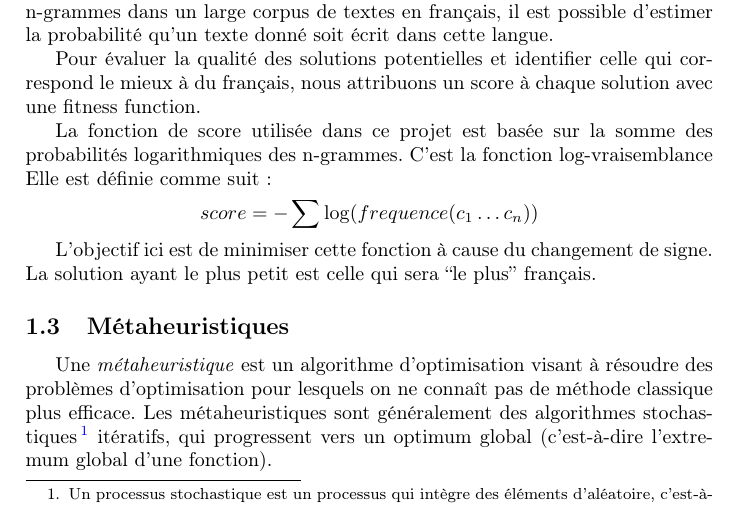
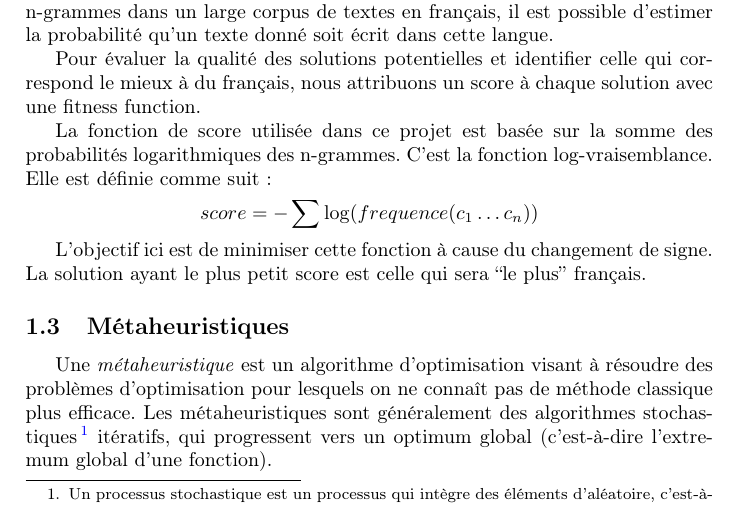
Before and after one commit to onelhounnouvi/LU2IN013-Projet, a LaTeX document (rapport.tex): part of page 3 of 4, cut so that both start at the same text. Compiled offline with pdfLaTeX.

Commit message:
Update rapport.tex

```diff
--- a/rapport.tex
+++ b/rapport.tex
@@ -51,13 +51,13 @@ En utilisant un dictionnaire de référence contenant les fréquences relatives
 
 Pour évaluer la qualité des solutions potentielles et identifier celle qui correspond le mieux à du français, nous  attribuons un score à chaque solution avec une fitness function.
 
-La fonction de score utilisée dans ce projet est basée sur la somme des probabilités logarithmiques des n-grammes. C'est la fonction log-vraisemblance Elle est définie comme suit:
+La fonction de score utilisée dans ce projet est basée sur la somme des probabilités logarithmiques des n-grammes. C'est la fonction log-vraisemblance. Elle est définie comme suit:
 
 \[
 score = - \sum \log(frequence(c_1 \ldots c_n))
 \]
 
-L’objectif ici est de minimiser cette fonction à cause du changement de signe. La solution ayant le plus petit est celle qui sera ``le plus'' français.
+L’objectif ici est de minimiser cette fonction à cause du changement de signe. La solution ayant le plus petit score est celle qui sera ``le plus'' français.
 
 \subsection{Métaheuristiques}
 Une \textit{métaheuristique} est un algorithme d’optimisation visant à résoudre des problèmes d’optimisation pour lesquels on ne connaît pas de méthode classique plus efficace.
```
